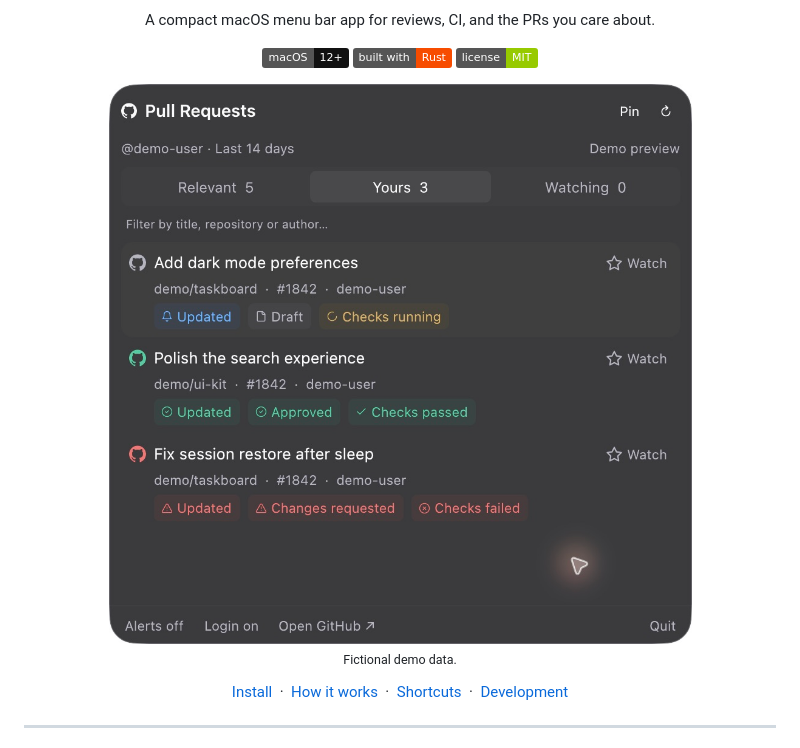
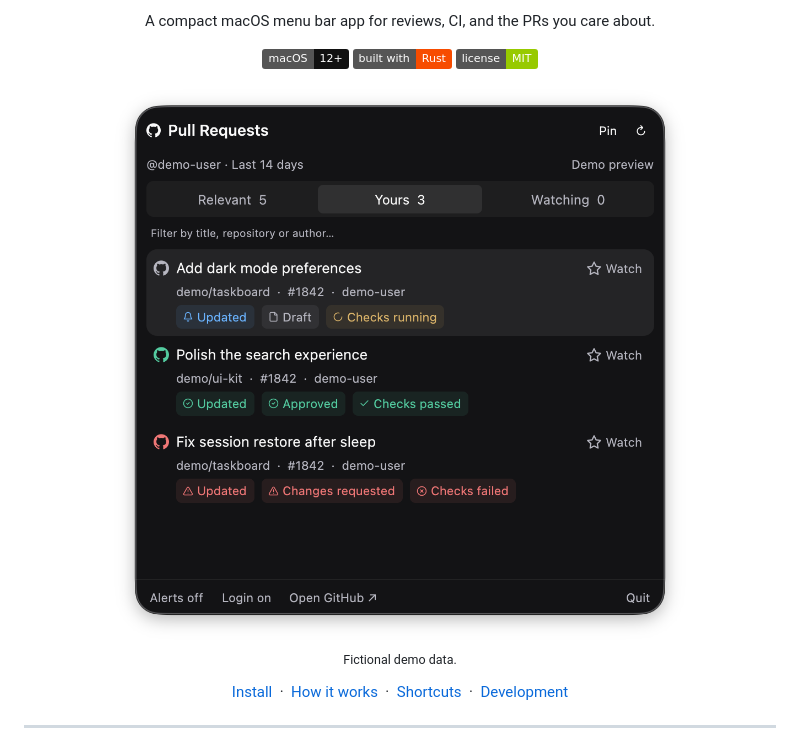
Before and after one commit to cesarferreira/quick-pr, a Markdown page: README.md, the part around the change. GitHub-like rendering; pictures changed too: assets/demo-preview.jpg (deleted), assets/demo-preview.png (added); badges without logos.

Commit message:
Use supplied screenshot of fictional demo PRs

```diff
--- a/README.md
+++ b/README.md
@@ -10,7 +10,7 @@
     <a href="LICENSE"><img src="https://img.shields.io/badge/license-MIT-green" alt="MIT license"></a>
   </p>
 
-  <img src="assets/demo-preview.jpg" width="640" alt="Quick PR demo showing fictional pull requests with activity, review and CI badges">
+  <img src="assets/demo-preview.png" width="640" alt="Quick PR demo showing fictional pull requests with activity, review and CI badges">
   <p><sub>Fictional demo data.</sub></p>
 
   <p>
```
